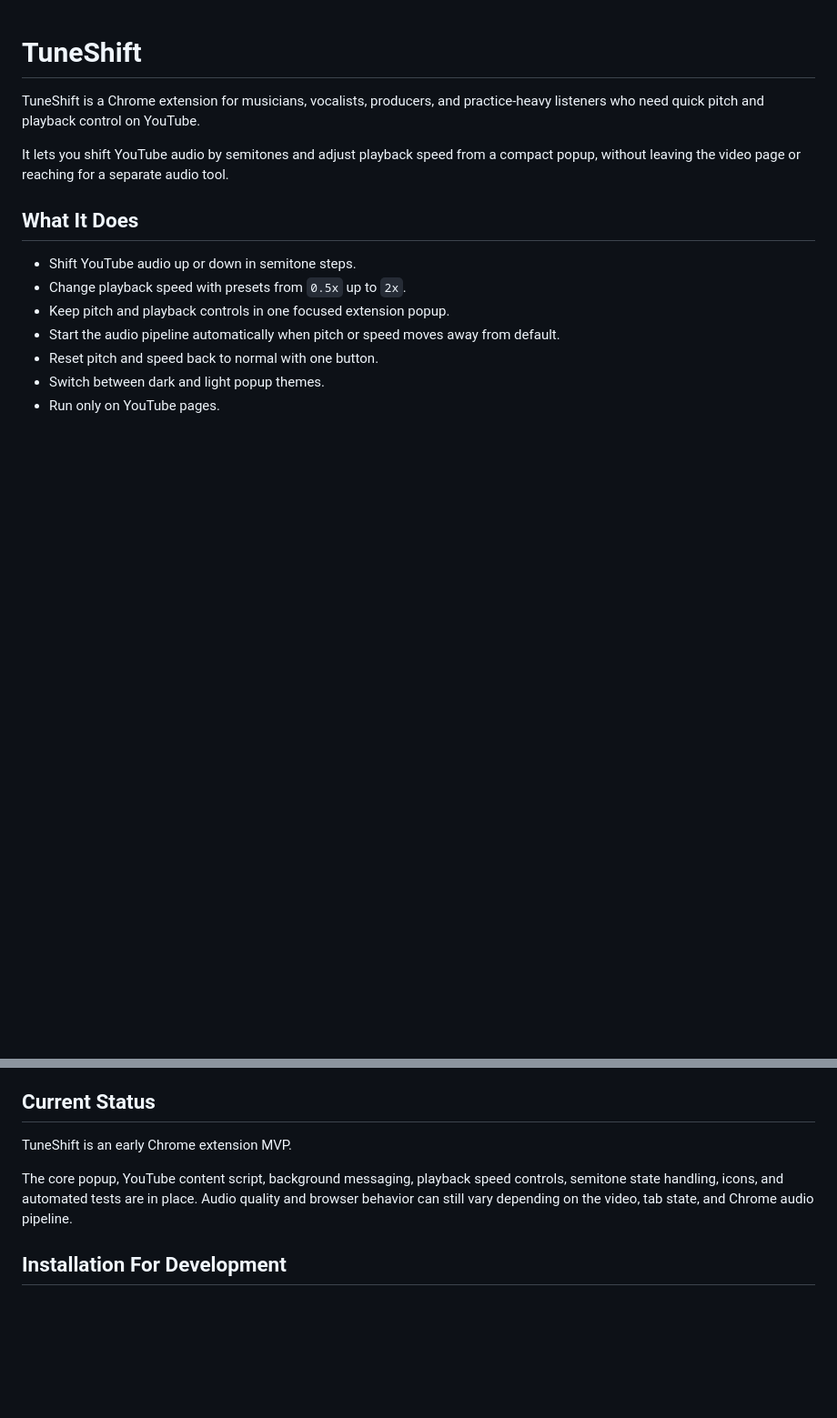
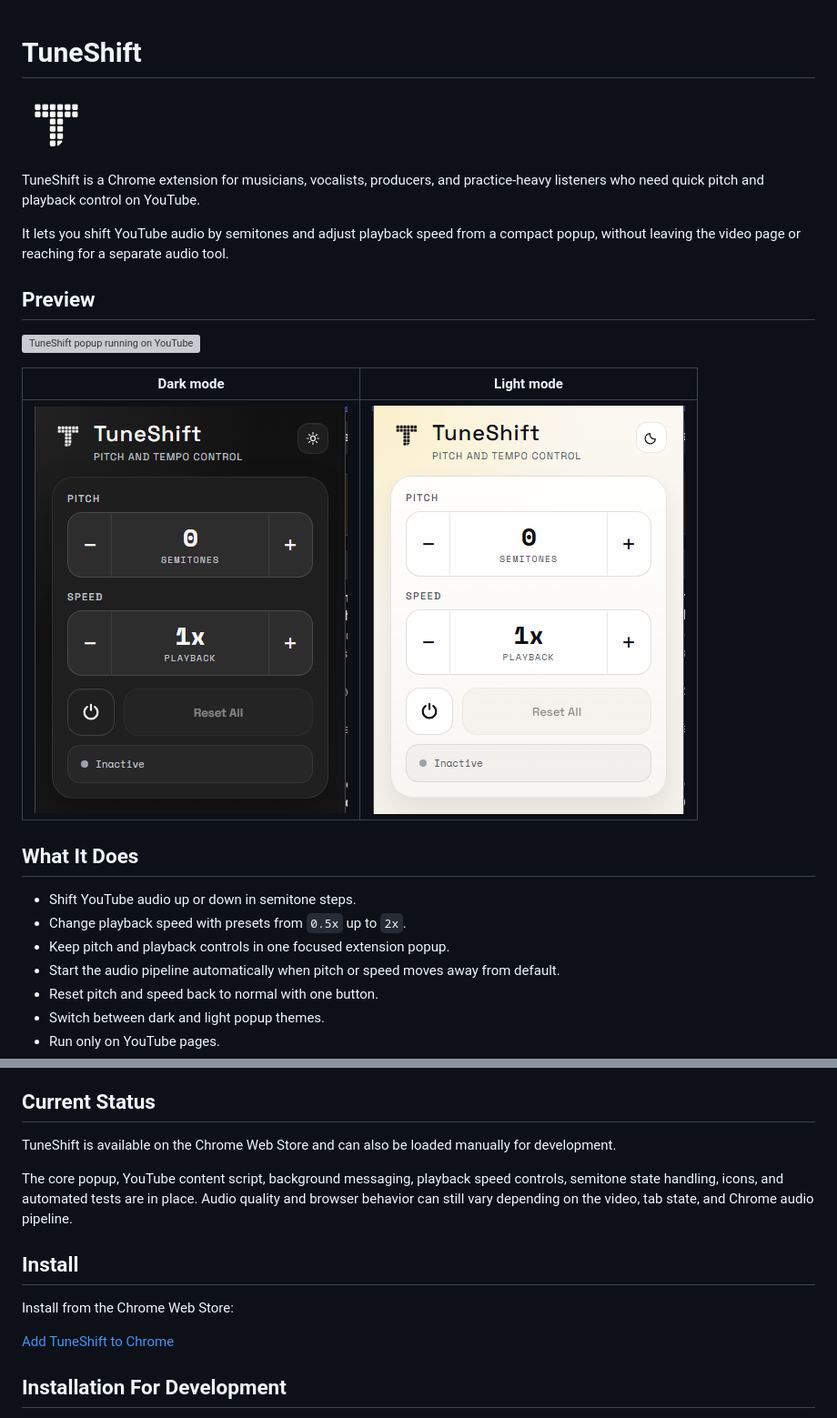
Before and after one commit to JuliousFrost/tuneshift, a Markdown page: README.md, 2 parts joined by grey strips. Shown at 91% size. GitHub-like rendering; blank space fills up the shorter version; grey boxes are pictures that could not be loaded.

Commit message:
added images to readme.md

```diff
--- a/README.md
+++ b/README.md
@@ -1,8 +1,20 @@
 # TuneShift
+
+<p>
+  <img src="landing/assets/icons/icon-128.png" alt="TuneShift icon" width="72">
+</p>
 
 TuneShift is a Chrome extension for musicians, vocalists, producers, and practice-heavy listeners who need quick pitch and playback control on YouTube.
 
 It lets you shift YouTube audio by semitones and adjust playback speed from a compact popup, without leaving the video page or reaching for a separate audio tool.
+
+## Preview
+
+![TuneShift popup running on YouTube](landing/assets/images/tuneshift-on-youtube.png)
+
+| Dark mode | Light mode |
+| --- | --- |
+| ![TuneShift popup in dark mode](landing/assets/images/tuneshift_darkmode_mode.png) | ![TuneShift popup in light mode](landing/assets/images/tuneshift_white_mode.png) |
 
 ## What It Does
 
@@ -28,9 +40,15 @@ TuneShift keeps those controls close:
 
 ## Current Status
 
-TuneShift is an early Chrome extension MVP.
+TuneShift is available on the Chrome Web Store and can also be loaded manually for development.
 
 The core popup, YouTube content script, background messaging, playback speed controls, semitone state handling, icons, and automated tests are in place. Audio quality and browser behavior can still vary depending on the video, tab state, and Chrome audio pipeline.
+
+## Install
+
+Install from the Chrome Web Store:
+
+[Add TuneShift to Chrome](https://chromewebstore.google.com/detail/tuneshift/ceghljijednkefpinoiilknjfgeffcbl)
 
 ## Installation For Development
 
```
